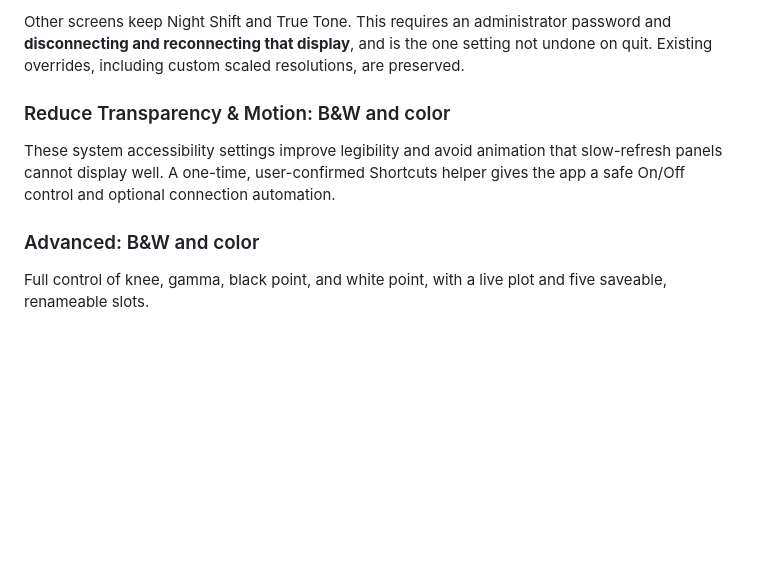
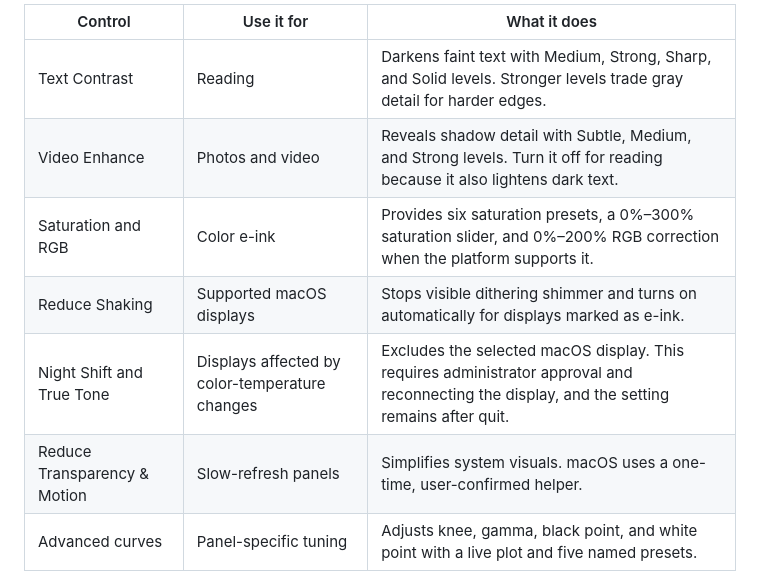
Before and after one commit to kiteretsu903/eink-assistant, a Markdown page: README.md, the part around one of its changes. Rendered like a GitHub page; blank space fills up the shorter version.

```diff
--- a/README.md
+++ b/README.md
@@ -155,16 +60,11 @@ shifting.
-Other screens keep Night Shift and True Tone. This requires an administrator
-password and **disconnecting and reconnecting that display**, and is the one setting not undone on quit. Existing
-overrides, including custom scaled resolutions, are preserved.
-
-### Reduce Transparency & Motion: B&W and color
-
-These system accessibility settings improve legibility and avoid animation that
-slow-refresh panels cannot display well. A one-time, user-confirmed Shortcuts
-helper gives the app a safe On/Off control and optional connection automation.
-
-### Advanced: B&W and color
-
-Full control of knee, gamma, black point, and white point, with a live plot and
-five saveable, renameable slots.
+| Control | Use it for | What it does |
+|---|---|---|
+| Text Contrast | Reading | Darkens faint text with Medium, Strong, Sharp, and Solid levels. Stronger levels trade gray detail for harder edges. |
+| Video Enhance | Photos and video | Reveals shadow detail with Subtle, Medium, and Strong levels. Turn it off for reading because it also lightens dark text. |
+| Saturation and RGB | Color e-ink | Provides six saturation presets, a 0%–300% saturation slider, and 0%–200% RGB correction when the platform supports it. |
+| Reduce Shaking | Supported macOS displays | Stops visible dithering shimmer and turns on automatically for displays marked as e-ink. |
+| Night Shift and True Tone | Displays affected by color-temperature changes | Excludes the selected macOS display. This requires administrator approval and reconnecting the display, and the setting remains after quit. |
+| Reduce Transparency & Motion | Slow-refresh panels | Simplifies system visuals. macOS uses a one-time, user-confirmed helper. |
+| Advanced curves | Panel-specific tuning | Adjusts knee, gamma, black point, and white point with a live plot and five named presets. |
 
 <p align="center">
```
Also changed, not shown: other parts of README.md (+31 -138 lines).
